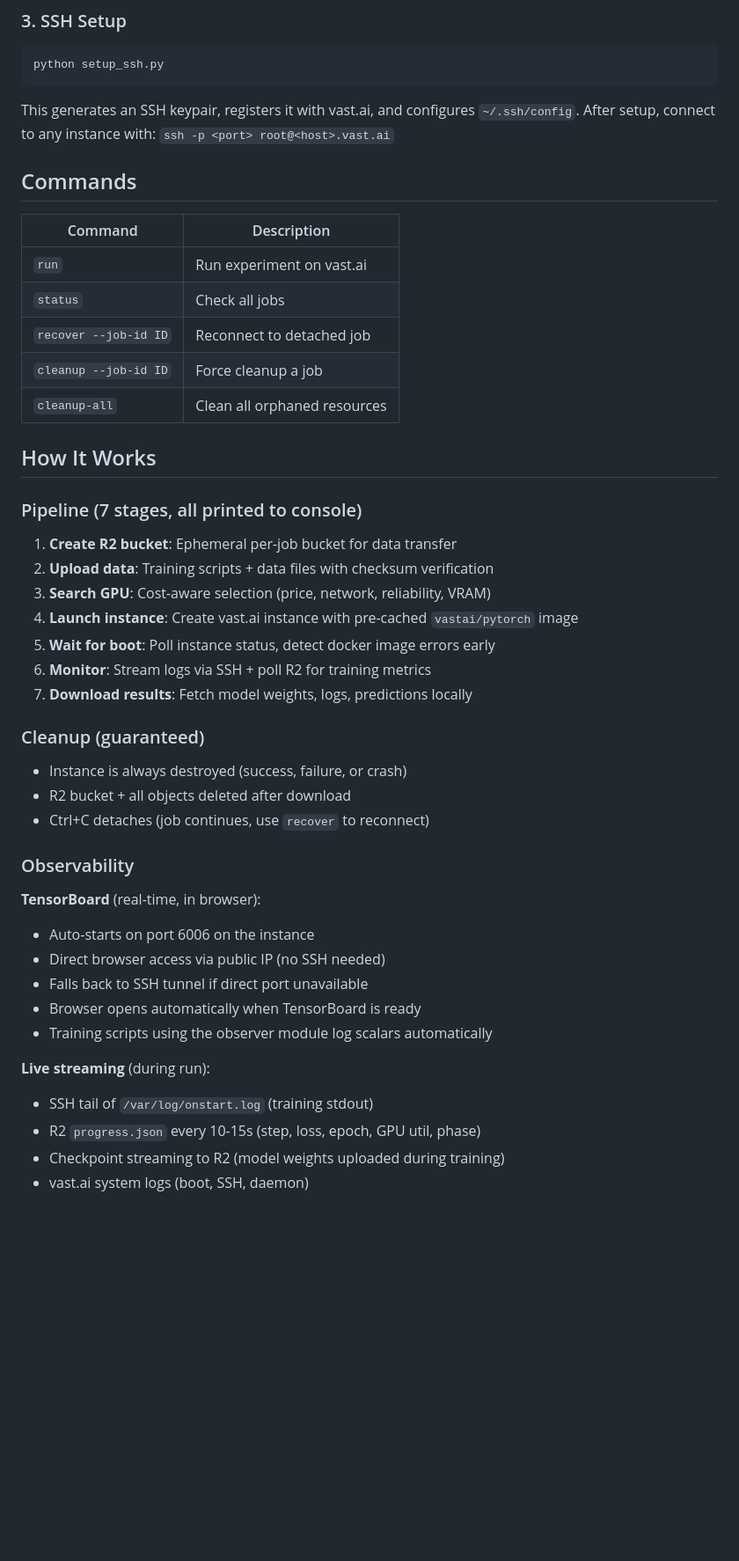
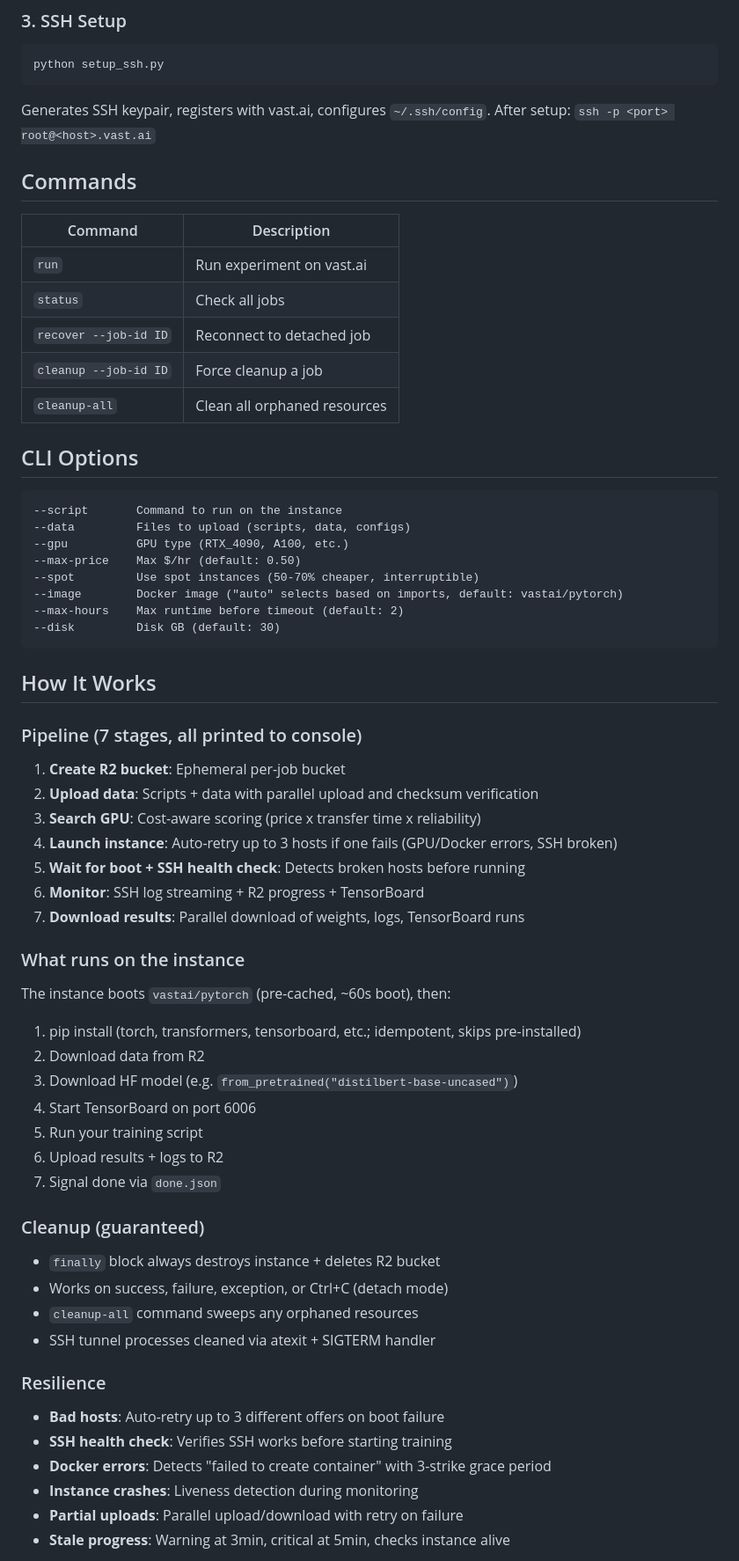
Before and after one commit to ApartsinProjects/claude-skills, a Markdown page: gpu2vast/README.md, the part around one of its changes. Shown at 88% size. GitHub-like rendering; blank space fills up the shorter version.

````diff
--- a/gpu2vast/README.md
+++ b/gpu2vast/README.md
@@ -36,8 +36,8 @@ pip install vastai boto3
 ```bash
 python setup_ssh.py
 ```
-This generates an SSH keypair, registers it with vast.ai, and configures `~/.ssh/config`.
-After setup, connect to any instance with: `ssh -p <port> root@<host>.vast.ai`
+Generates SSH keypair, registers with vast.ai, configures `~/.ssh/config`.
+After setup: `ssh -p <port> root@<host>.vast.ai`
 
 ## Commands
 
@@ -49,35 +49,55 @@ After setup, connect to any instance with: `ssh -p <port> root@<host>.vast.ai`
 | `cleanup --job-id ID` | Force cleanup a job |
 | `cleanup-all` | Clean all orphaned resources |
 
+## CLI Options
+
+```
+--script       Command to run on the instance
+--data         Files to upload (scripts, data, configs)
+--gpu          GPU type (RTX_4090, A100, etc.)
+--max-price    Max $/hr (default: 0.50)
+--spot         Use spot instances (50-70% cheaper, interruptible)
+--image        Docker image ("auto" selects based on imports, default: vastai/pytorch)
+--max-hours    Max runtime before timeout (default: 2)
+--disk         Disk GB (default: 30)
+```
+
 ## How It Works
 
 ### Pipeline (7 stages, all printed to console)
 
-1. **Create R2 bucket**: Ephemeral per-job bucket for data transfer
-2. **Upload data**: Training scripts + data files with checksum verification
-3. **Search GPU**: Cost-aware selection (price, network, reliability, VRAM)
-4. **Launch instance**: Create vast.ai instance with pre-cached `vastai/pytorch` image
-5. **Wait for boot**: Poll instance status, detect docker image errors early
-6. **Monitor**: Stream logs via SSH + poll R2 for training metrics
-7. **Download results**: Fetch model weights, logs, predictions locally
+1. **Create R2 bucket**: Ephemeral per-job bucket
+2. **Upload data**: Scripts + data with parallel upload and checksum verification
+3. **Search GPU**: Cost-aware scoring (price x transfer time x reliability)
+4. **Launch instance**: Auto-retry up to 3 hosts if one fails (GPU/Docker errors, SSH broken)
+5. **Wait for boot + SSH health check**: Detects broken hosts before running
+6. **Monitor**: SSH log streaming + R2 progress + TensorBoard
+7. **Download results**: Parallel download of weights, logs, TensorBoard runs
+
+### What runs on the instance
+
+The instance boots `vastai/pytorch` (pre-cached, ~60s boot), then:
+1. pip install (torch, transformers, tensorboard, etc.; idempotent, skips pre-installed)
+2. Download data from R2
+3. Download HF model (e.g. `from_pretrained("distilbert-base-uncased")`)
+4. Start TensorBoard on port 6006
+5. Run your training script
+6. Upload results + logs to R2
+7. Signal done via `done.json`
 
 ### Cleanup (guaranteed)
-- Instance is always destroyed (success, failure, or crash)
-- R2 bucket + all objects deleted after download
-- Ctrl+C detaches (job continues, use `recover` to reconnect)
 
-### Observability
+- `finally` block always destroys instance + deletes R2 bucket
+- Works on success, failure, exception, or Ctrl+C (detach mode)
+- `cleanup-all` command sweeps any orphaned resources
+- SSH tunnel processes cleaned via atexit + SIGTERM handler
 
-**TensorBoard** (real-time, in browser):
-- Auto-starts on port 6006 on the instance
-- Direct browser access via public IP (no SSH needed)
-- Falls back to SSH tunnel if direct port unavailable
-- Browser opens automatically when TensorBoard is ready
-- Training scripts using the observer module log scalars automatically
+### Resilience
 
-**Live streaming** (during run):
-- SSH tail of `/var/log/onstart.log` (training stdout)
-- R2 `progress.json` every 10-15s (step, loss, epoch, GPU util, phase)
-- Checkpoint streaming to R2 (model weights uploaded during training)
-- vast.ai system logs (boot, SSH, daemon)
+- **Bad hosts**: Auto-retry up to 3 different offers on boot failure
+- **SSH health check**: Verifies SSH works before starting training
+- **Docker errors**: Detects "failed to create container" with 3-strike grace period
+- **Instance crashes**: Liveness detection during monitoring
+- **Partial uploads**: Parallel upload/download with retry on failure
+- **Stale progress**: Warning at 3min, critical at 5min, checks instance alive
 
````
Also changed, not shown: other parts of gpu2vast/README.md (+63 -48 lines).
